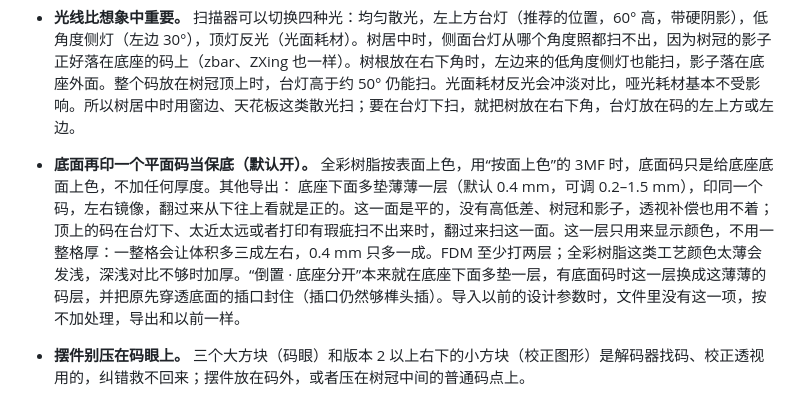
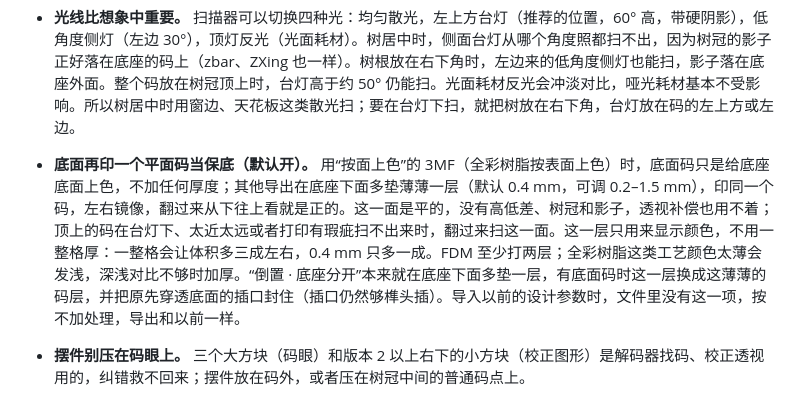
Before and after one commit to KiriKira/SakuraQR, a Markdown page: README.md, the part around the change. GitHub-like rendering.

Commit message:
README: tidy the flat code paragraph
Co-Authored-By: Claude Opus 5.5 <noreply@anthropic.com>
Claude-Session: https://claude.ai/code/session_01FetaT3PSHcEWnCAgFBFQQt

```diff
--- a/README.md
+++ b/README.md
@@ -24,7 +24,7 @@
 - **或者整个码放在树冠顶上。** 勾选后四根主枝朝四个角伸，树冠把包括三个码眼在内的整个码托在一个微微拱起的顶面上，码点高差很小，1.5 mm 方块时主摄 15 cm 到 1 m 以上都能扫，代价是树冠顶被压成一个拱面。
 - **扫描模拟按真实手机算。** 主摄 72°、2× 40°、3× 26° 视角，按约 1080p 的分析画面估算码在画面里有多少像素；离得太近码超出画面，离得太远码点只剩一两个像素，都会扫不出。透视是主要因素，镜头畸变（手机会软件校正）和景深（30 cm 时远大于树高）可以忽略。
 - **光线比想象中重要。** 扫描器可以切换四种光：均匀散光，左上方台灯（推荐的位置，60° 高，带硬阴影），低角度侧灯（左边 30°），顶灯反光（光面耗材）。树居中时，侧面台灯从哪个角度照都扫不出，因为树冠的影子正好落在底座的码上（zbar、ZXing 也一样）。树根放在右下角时，左边来的低角度侧灯也能扫，影子落在底座外面。整个码放在树冠顶上时，台灯高于约 50° 仍能扫。光面耗材反光会冲淡对比，哑光耗材基本不受影响。所以树居中时用窗边、天花板这类散光扫；要在台灯下扫，就把树放在右下角，台灯放在码的左上方或左边。
-- **底面再印一个平面码当保底（默认开）。** 全彩树脂按表面上色，用“按面上色”的 3MF 时，底面码只是给底座底面上色，不加任何厚度。其他导出： 底座下面多垫薄薄一层（默认 0.4 mm，可调 0.2–1.5 mm），印同一个码，左右镜像，翻过来从下往上看就是正的。这一面是平的，没有高低差、树冠和影子，透视补偿也用不着；顶上的码在台灯下、太近太远或者打印有瑕疵扫不出来时，翻过来扫这一面。这一层只用来显示颜色，不用一整格厚：一整格会让体积多三成左右，0.4 mm 只多一成。FDM 至少打两层；全彩树脂这类工艺颜色太薄会发浅，深浅对比不够时加厚。“倒置 · 底座分开”本来就在底座下面多垫一层，有底面码时这一层换成这薄薄的码层，并把原先穿透底面的插口封住（插口仍然够榫头插）。导入以前的设计参数时，文件里没有这一项，按不加处理，导出和以前一样。
+- **底面再印一个平面码当保底（默认开）。** 用“按面上色”的 3MF（全彩树脂按表面上色）时，底面码只是给底座底面上色，不加任何厚度；其他导出在底座下面多垫薄薄一层（默认 0.4 mm，可调 0.2–1.5 mm），印同一个码，左右镜像，翻过来从下往上看就是正的。这一面是平的，没有高低差、树冠和影子，透视补偿也用不着；顶上的码在台灯下、太近太远或者打印有瑕疵扫不出来时，翻过来扫这一面。这一层只用来显示颜色，不用一整格厚：一整格会让体积多三成左右，0.4 mm 只多一成。FDM 至少打两层；全彩树脂这类工艺颜色太薄会发浅，深浅对比不够时加厚。“倒置 · 底座分开”本来就在底座下面多垫一层，有底面码时这一层换成这薄薄的码层，并把原先穿透底面的插口封住（插口仍然够榫头插）。导入以前的设计参数时，文件里没有这一项，按不加处理，导出和以前一样。
 - **摆件别压在码眼上。** 三个大方块（码眼）和版本 2 以上右下的小方块（校正图形）是解码器找码、校正透视用的，纠错救不回来；摆件放在码外，或者压在树冠中间的普通码点上。
 - **短网址用字母数字模式。** 网址的协议和域名不区分大小写，`HTTPS://MUQUE.JP` 可以用 QR 的字母数字模式，放进最小的 21×21（版本 1），还能用 Q 级 25% 纠错。带区分大小写的路径时会自动保持原样。
 - **按光线推荐配置。** 扫描器里的“按当前光线推荐配置”会把码的大小（最小 / 大一号）、纠错等级、树的位置（居中 / 右下角）组合起来逐个试。每种组合都用手机模拟去扫：主摄和 2× 在 20 cm 到 2 m 的 10 个距离里各能扫几个，先看当前选的光，再看均匀散光。树的外形参数不动。多扫一个距离不值得把底座放大或挪树，多两个才推荐。1.5 mm 方块、`https://muque.jp` 的结果：
```
